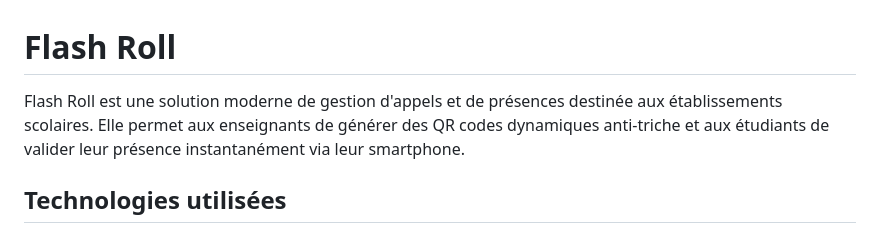
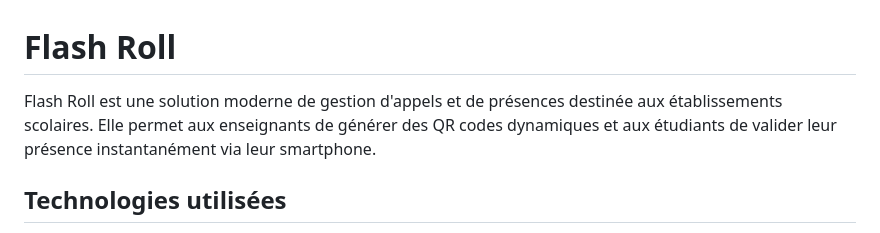
Before and after one commit to Viturna/flashroll, a Markdown page: README.md, the part around the change. Drawn GitHub-style.

```diff
--- a/README.md
+++ b/README.md
@@ -1,6 +1,6 @@
 # Flash Roll
 
-Flash Roll est une solution moderne de gestion d'appels et de présences destinée aux établissements scolaires. Elle permet aux enseignants de générer des QR codes dynamiques anti-triche et aux étudiants de valider leur présence instantanément via leur smartphone.
+Flash Roll est une solution moderne de gestion d'appels et de présences destinée aux établissements scolaires. Elle permet aux enseignants de générer des QR codes dynamiques et aux étudiants de valider leur présence instantanément via leur smartphone.
 
 ## Technologies utilisées
 
```
